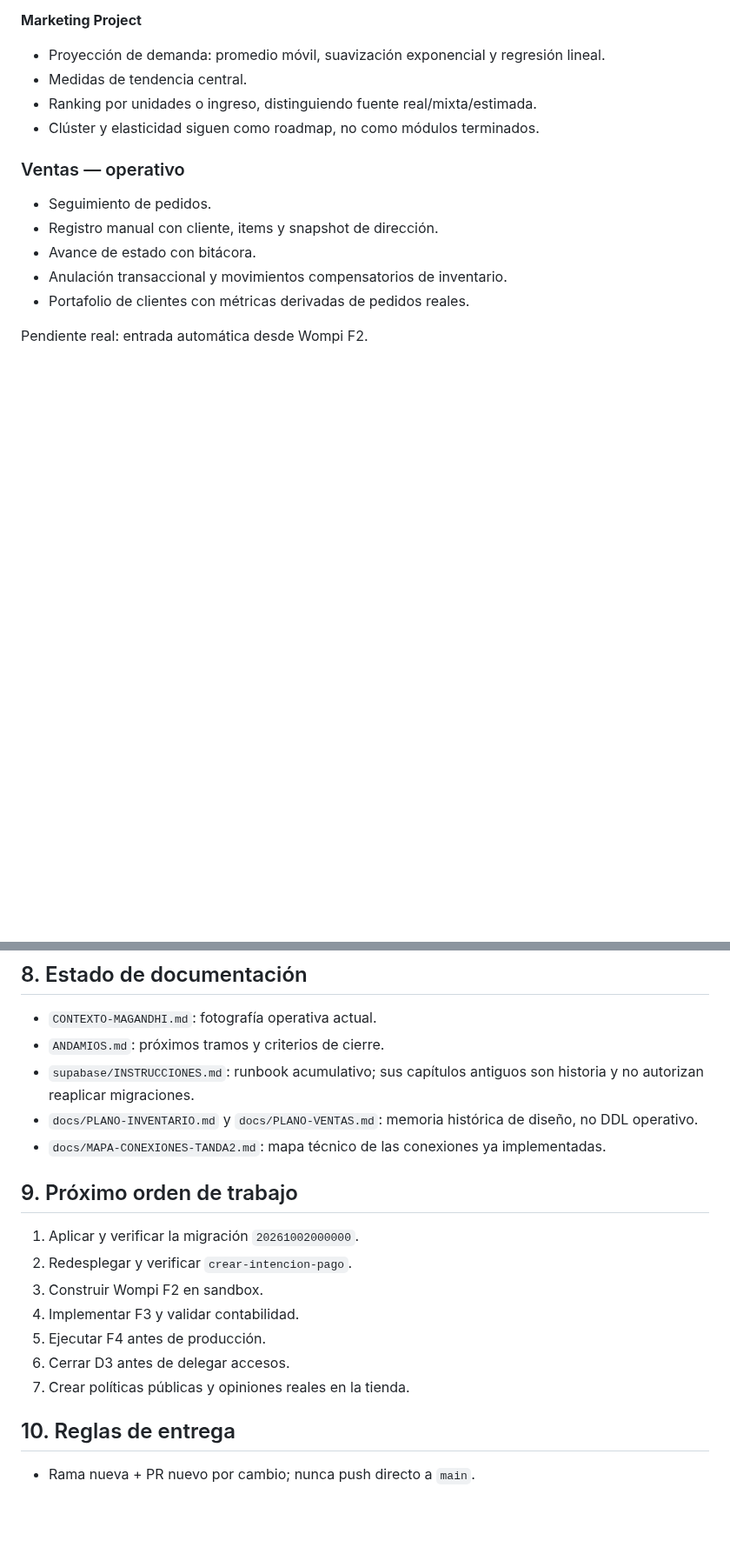
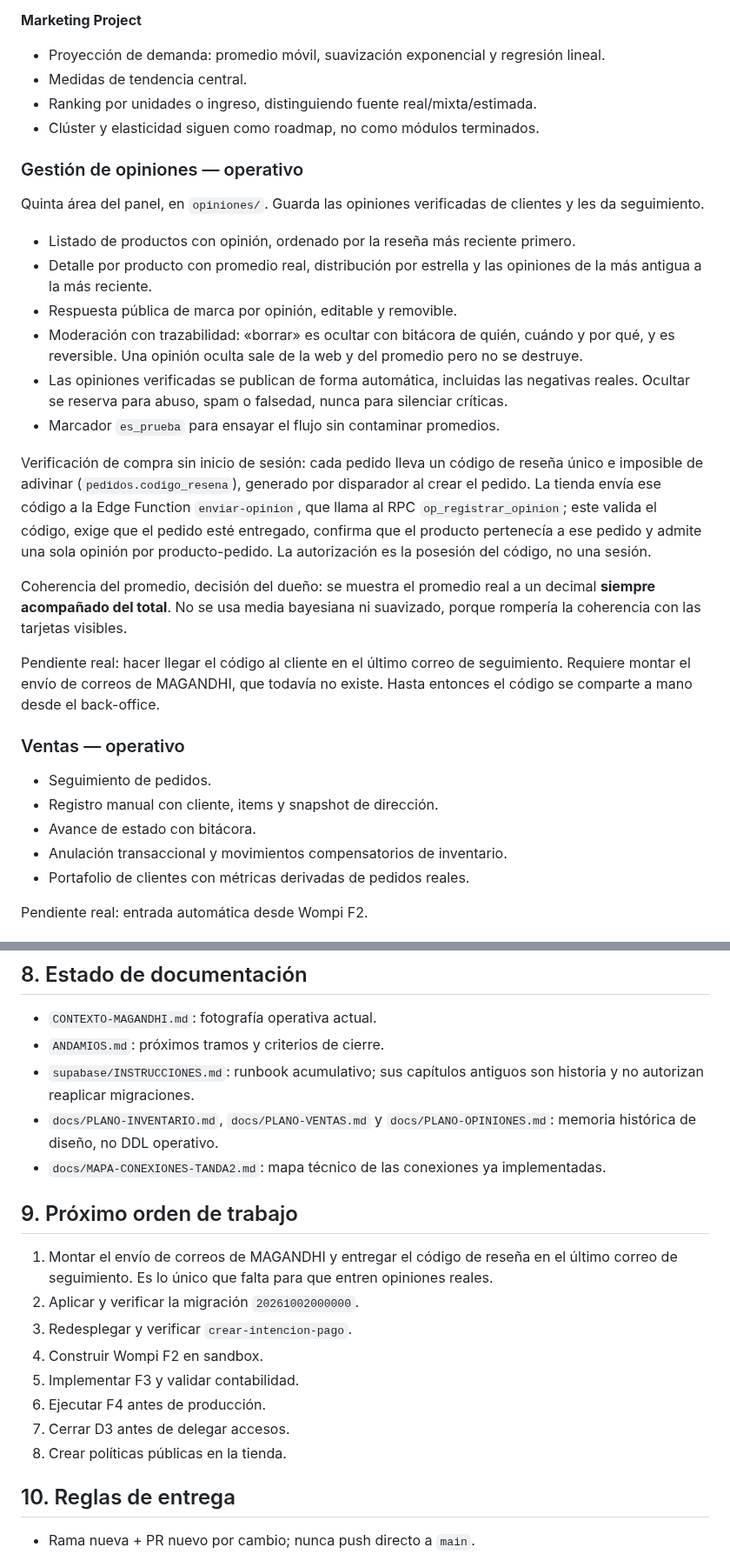
Before and after one commit to 12344-ux/12344-ux.github.io, a Markdown page: CONTEXTO-MAGANDHI.md, 2 parts joined by grey strips. Shown at 87% size. GitHub-like rendering; blank space fills up the shorter version.

Commit message:
docs: puesta al dia tras cerrar Opiniones (area operativa, diseno aprobado y tramo del correo)

```diff
--- a/CONTEXTO-MAGANDHI.md
+++ b/CONTEXTO-MAGANDHI.md
@@ -76,6 +76,23 @@ Pendiente real: cierre anual cuando cambie el ejercicio fiscal y pulido de expor
 - Ranking por unidades o ingreso, distinguiendo fuente real/mixta/estimada.
 - Clúster y elasticidad siguen como roadmap, no como módulos terminados.
 
+### Gestión de opiniones — operativo
+
+Quinta área del panel, en `opiniones/`. Guarda las opiniones verificadas de clientes y les da seguimiento.
+
+- Listado de productos con opinión, ordenado por la reseña más reciente primero.
+- Detalle por producto con promedio real, distribución por estrella y las opiniones de la más antigua a la más reciente.
+- Respuesta pública de marca por opinión, editable y removible.
+- Moderación con trazabilidad: «borrar» es ocultar con bitácora de quién, cuándo y por qué, y es reversible. Una opinión oculta sale de la web y del promedio pero no se destruye.
+- Las opiniones verificadas se publican de forma automática, incluidas las negativas reales. Ocultar se reserva para abuso, spam o falsedad, nunca para silenciar críticas.
+- Marcador `es_prueba` para ensayar el flujo sin contaminar promedios.
+
+Verificación de compra sin inicio de sesión: cada pedido lleva un código de reseña único e imposible de adivinar (`pedidos.codigo_resena`), generado por disparador al crear el pedido. La tienda envía ese código a la Edge Function `enviar-opinion`, que llama al RPC `op_registrar_opinion`; este valida el código, exige que el pedido esté entregado, confirma que el producto pertenecía a ese pedido y admite una sola opinión por producto-pedido. La autorización es la posesión del código, no una sesión.
+
+Coherencia del promedio, decisión del dueño: se muestra el promedio real a un decimal **siempre acompañado del total**. No se usa media bayesiana ni suavizado, porque rompería la coherencia con las tarjetas visibles.
+
+Pendiente real: hacer llegar el código al cliente en el último correo de seguimiento. Requiere montar el envío de correos de MAGANDHI, que todavía no existe. Hasta entonces el código se comparte a mano desde el back-office.
+
 ### Ventas — operativo
 
 - Seguimiento de pedidos.
@@ -195,18 +213,19 @@ Debe incorporar:
 - `CONTEXTO-MAGANDHI.md`: fotografía operativa actual.
 - `ANDAMIOS.md`: próximos tramos y criterios de cierre.
 - `supabase/INSTRUCCIONES.md`: runbook acumulativo; sus capítulos antiguos son historia y no autorizan reaplicar migraciones.
-- `docs/PLANO-INVENTARIO.md` y `docs/PLANO-VENTAS.md`: memoria histórica de diseño, no DDL operativo.
+- `docs/PLANO-INVENTARIO.md`, `docs/PLANO-VENTAS.md` y `docs/PLANO-OPINIONES.md`: memoria histórica de diseño, no DDL operativo.
 - `docs/MAPA-CONEXIONES-TANDA2.md`: mapa técnico de las conexiones ya implementadas.
 
 ## 9. Próximo orden de trabajo
 
-1. Aplicar y verificar la migración `20261002000000`.
-2. Redesplegar y verificar `crear-intencion-pago`.
-3. Construir Wompi F2 en sandbox.
-4. Implementar F3 y validar contabilidad.
-5. Ejecutar F4 antes de producción.
-6. Cerrar D3 antes de delegar accesos.
-7. Crear políticas públicas y opiniones reales en la tienda.
+1. Montar el envío de correos de MAGANDHI y entregar el código de reseña en el último correo de seguimiento. Es lo único que falta para que entren opiniones reales.
+2. Aplicar y verificar la migración `20261002000000`.
+3. Redesplegar y verificar `crear-intencion-pago`.
+4. Construir Wompi F2 en sandbox.
+5. Implementar F3 y validar contabilidad.
+6. Ejecutar F4 antes de producción.
+7. Cerrar D3 antes de delegar accesos.
+8. Crear políticas públicas en la tienda.
 
 ## 10. Reglas de entrega
 
```
Also changed, not shown: other parts of CONTEXTO-MAGANDHI.md (+3 -2 lines), ANDAMIOS.md (+30 -3 lines), docs/PLANO-OPINIONES.md (+20 -7 lines).
